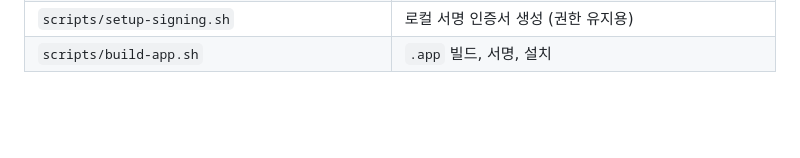
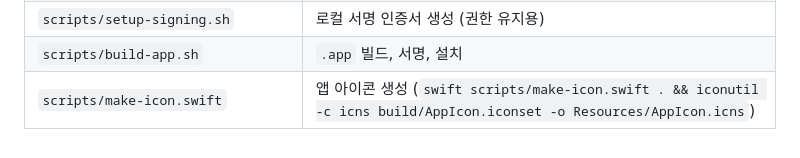
Before and after one commit to lyemee/TailQuestions, a Markdown page: README.md, the part around one of its changes. GitHub-like rendering; blank space fills up the shorter version.

```diff
--- a/README.md
+++ b/README.md
@@ -158,3 +160,4 @@ security delete-certificate -c "TailQuestions Local Signing"   # 서명 인증
 | `HotKey.swift` / `Keychain.swift` / `DebugLog.swift` | 전역 단축키 / API 키 저장 / 진단 로그 |
 | `scripts/setup-signing.sh` | 로컬 서명 인증서 생성 (권한 유지용) |
 | `scripts/build-app.sh` | `.app` 빌드, 서명, 설치 |
+| `scripts/make-icon.swift` | 앱 아이콘 생성 (`swift scripts/make-icon.swift . && iconutil -c icns build/AppIcon.iconset -o Resources/AppIcon.icns`) |
```
Also changed, not shown: other parts of README.md (+2 -0 lines), Resources/icon.png (added), 7 other files.
